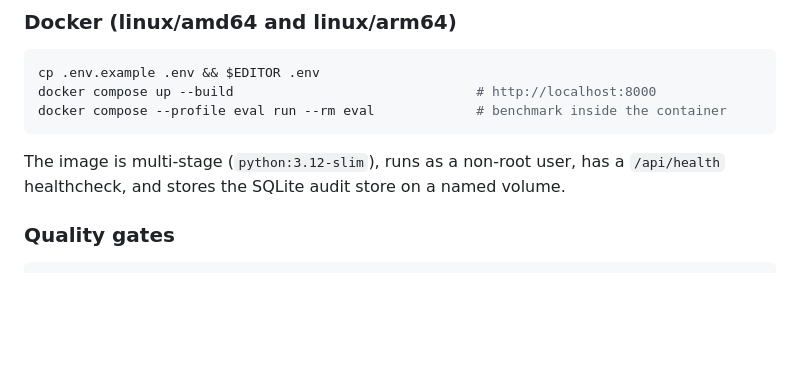
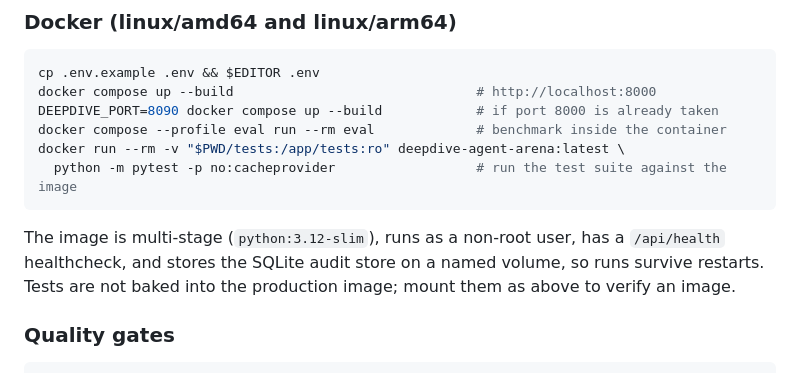
Before and after one commit to mlbala/deepdive-agent-arena-2026, a Markdown page: README.md, the part around the change. Drawn GitHub-style; blank space fills up the shorter version.

Commit message:
docs(readme): document the Docker port override and testing an image

````diff
--- a/README.md
+++ b/README.md
@@ -271,10 +271,13 @@ uvicorn src.api.main:app --reload --port 8000           # open http://localhost:
 ```bash
 cp .env.example .env && $EDITOR .env
 docker compose up --build                               # http://localhost:8000
+DEEPDIVE_PORT=8090 docker compose up --build            # if port 8000 is already taken
 docker compose --profile eval run --rm eval             # benchmark inside the container
+docker run --rm -v "$PWD/tests:/app/tests:ro" deepdive-agent-arena:latest \
+  python -m pytest -p no:cacheprovider                  # run the test suite against the image
 ```
 
-The image is multi-stage (`python:3.12-slim`), runs as a non-root user, has a `/api/health` healthcheck, and stores the SQLite audit store on a named volume.
+The image is multi-stage (`python:3.12-slim`), runs as a non-root user, has a `/api/health` healthcheck, and stores the SQLite audit store on a named volume, so runs survive restarts. Tests are not baked into the production image; mount them as above to verify an image.
 
 ### Quality gates
 
````
